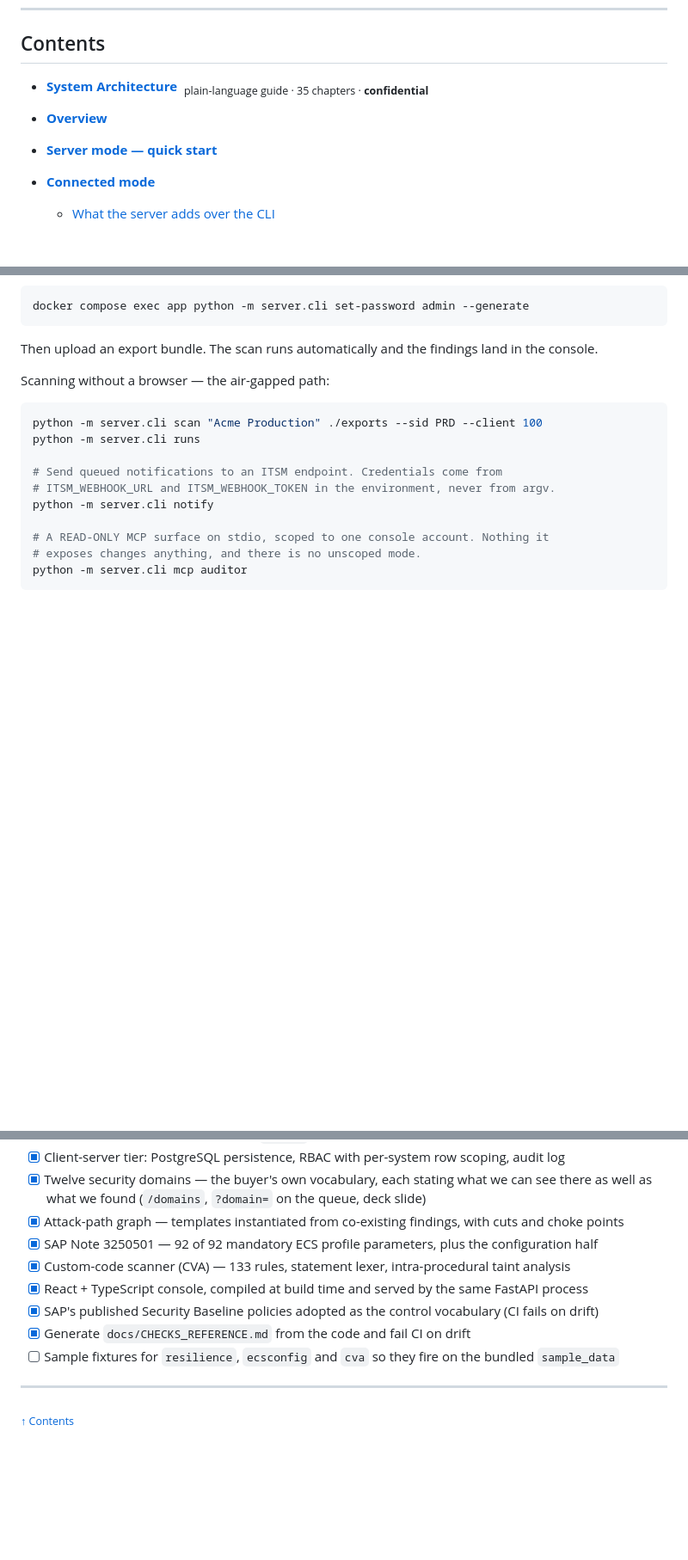
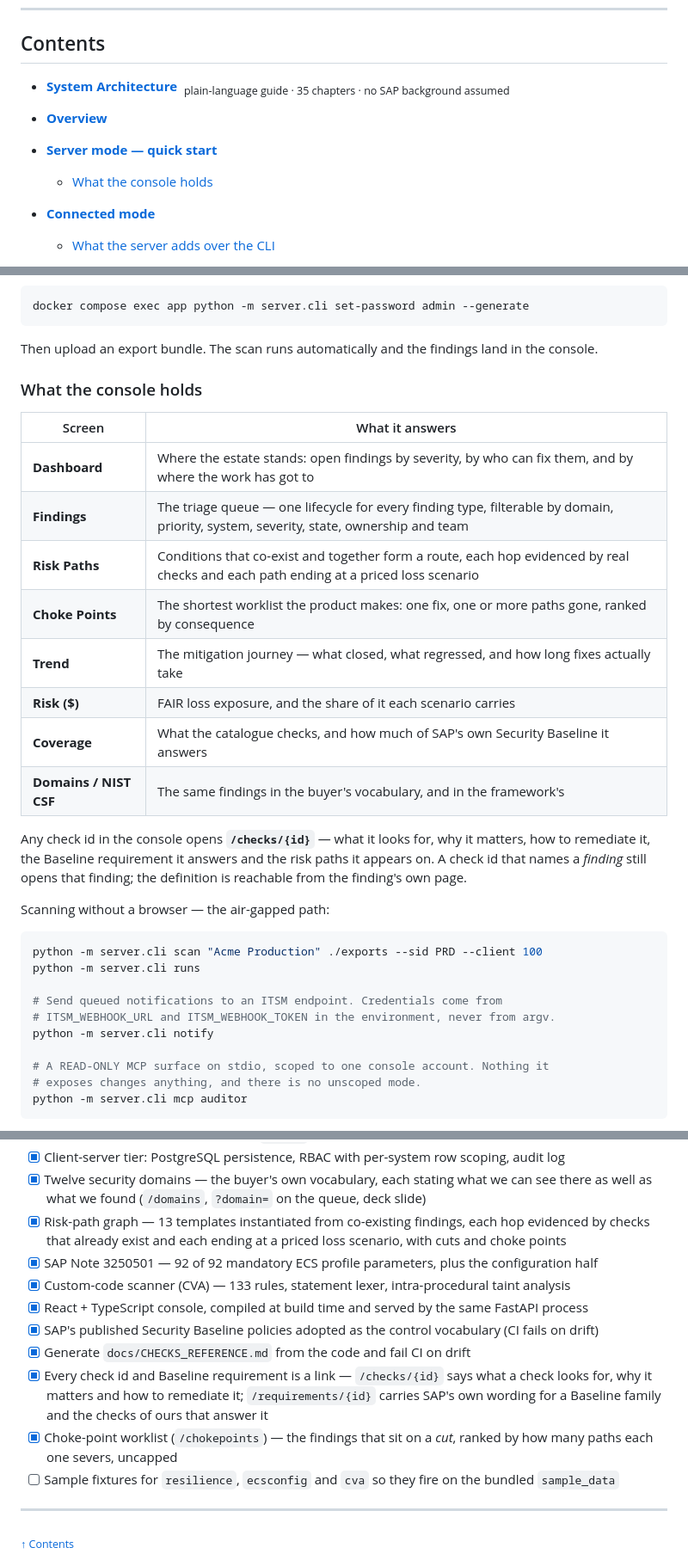
Before and after one commit to Krishcalin/SAP-S4HANA-RISE-Security-Scanner, a Markdown page: README.md, 3 parts joined by grey strips. Shown at 86% size. Rendered like a GitHub page; blank space fills up the shorter version.

Commit message:
The README never said what the console holds
It documented the CLI exhaustively -- 36 modules, 80 check families, every data
source -- and then said "sign in" and moved on. A reader could learn what the
scanner checks and not what the product looks like.

There is now a short tour: what each screen answers, in one line, and the rule
that any check id in the console opens its definition while an id naming a
FINDING still opens that finding. Eight rows, in the reading order the nav uses,
because a screen list nobody can scan is the same omission in a longer form.

TERMINOLOGY. Two "attack path"s survived the rename to risk paths -- one in the
file tree, one in the roadmap. The roadmap line also understated what shipped:
"templates instantiated from co-existing findings" is now thirteen of them, each
hop evidenced by checks that already exist and each ending at a priced loss
scenario.

TWO THINGS THE MIT RELICENSING MISSED, both found by reading rather than
grepping, because neither says "proprietary":

docs/ARCHITECTURE.md closed with "**Confidential.** This document is not for
publication... treat it as you would any other confidential product document",
followed by "All rights reserved. Source-available, not open source". It has been
sitting in a public MIT repository saying it must not be published. It now says
the opposite, and says why the limitations chapter in particular is meant to be
read: a design document that only lists what works is marketing.

The README's contents entry tagged that same document **confidential**. It now
says what is actually useful about it -- that no SAP background is assumed.

The PDF report's "confidentiality banner" is left alone in both files. That is a
feature of the report a customer generates about their own estate, not a claim
about this repository.

New roadmap entries for the two screens that had none: the check and requirement
pages, and the choke-point worklist.

4015 pytest passing, 66 of them over these documents.

Co-Authored-By: Claude Opus 5 (1M context) <noreply@anthropic.com>

````diff
--- a/README.md
+++ b/README.md
@@ -46,9 +46,10 @@
 
 ## Contents
 
-- **[System Architecture](docs/ARCHITECTURE.md)** &nbsp;<sub>plain-language guide · 35 chapters · **confidential**</sub>
+- **[System Architecture](docs/ARCHITECTURE.md)** &nbsp;<sub>plain-language guide · 35 chapters · no SAP background assumed</sub>
 - **[Overview](#overview)**
 - **[Server mode — quick start](#server-mode--quick-start)**
+  - [What the console holds](#what-the-console-holds)
 - **[Connected mode](#connected-mode)**
   - [What the server adds over the CLI](#what-the-server-adds-over-the-cli)
 - **[Audit Modules](#audit-modules)** &nbsp;<sub>36 modules · 80 documented families</sub>
@@ -184,6 +185,23 @@ docker compose exec app python -m server.cli set-password admin --generate
 ```
 
 Then upload an export bundle. The scan runs automatically and the findings land in the console.
+
+### What the console holds
+
+| Screen | What it answers |
+|---|---|
+| **Dashboard** | Where the estate stands: open findings by severity, by who can fix them, and by where the work has got to |
+| **Findings** | The triage queue — one lifecycle for every finding type, filterable by domain, priority, system, severity, state, ownership and team |
+| **Risk Paths** | Conditions that co-exist and together form a route, each hop evidenced by real checks and each path ending at a priced loss scenario |
+| **Choke Points** | The shortest worklist the product makes: one fix, one or more paths gone, ranked by consequence |
+| **Trend** | The mitigation journey — what closed, what regressed, and how long fixes actually take |
+| **Risk ($)** | FAIR loss exposure, and the share of it each scenario carries |
+| **Coverage** | What the catalogue checks, and how much of SAP's own Security Baseline it answers |
+| **Domains / NIST CSF** | The same findings in the buyer's vocabulary, and in the framework's |
+
+Any check id in the console opens **`/checks/{id}`** — what it looks for, why it matters, how to
+remediate it, the Baseline requirement it answers and the risk paths it appears on. A check id that
+names a *finding* still opens that finding; the definition is reachable from the finding's own page.
 
 Scanning without a browser — the air-gapped path:
 
@@ -1777,12 +1795,18 @@ SAP-S4HANA-RISE-Security-Scanner/
 - [x] CI/CD integration with exit codes — `--gate`, exit 0/1/2, see [Release Gate](#release-gate)
 - [x] Client-server tier: PostgreSQL persistence, RBAC with per-system row scoping, audit log
 - [x] Twelve security domains — the buyer's own vocabulary, each stating what we can see there as well as what we found (`/domains`, `?domain=` on the queue, deck slide)
-- [x] Attack-path graph — templates instantiated from co-existing findings, with cuts and choke points
+- [x] Risk-path graph — 13 templates instantiated from co-existing findings, each hop evidenced by
+      checks that already exist and each ending at a priced loss scenario, with cuts and choke points
 - [x] SAP Note 3250501 — 92 of 92 mandatory ECS profile parameters, plus the configuration half
 - [x] Custom-code scanner (CVA) — 133 rules, statement lexer, intra-procedural taint analysis
 - [x] React + TypeScript console, compiled at build time and served by the same FastAPI process
 - [x] SAP's published Security Baseline policies adopted as the control vocabulary (CI fails on drift)
 - [x] Generate `docs/CHECKS_REFERENCE.md` from the code and fail CI on drift
+- [x] Every check id and Baseline requirement is a link — `/checks/{id}` says what a check looks
+      for, why it matters and how to remediate it; `/requirements/{id}` carries SAP's own wording
+      for a Baseline family and the checks of ours that answer it
+- [x] Choke-point worklist (`/chokepoints`) — the findings that sit on a *cut*, ranked by how many
+      paths each one severs, uncapped
 - [ ] Sample fixtures for `resilience`, `ecsconfig` and `cva` so they fire on the bundled `sample_data`
 
 ---
````
Also changed, not shown: other parts of README.md (+1 -1 lines), docs/ARCHITECTURE.md (+3 -3 lines).
